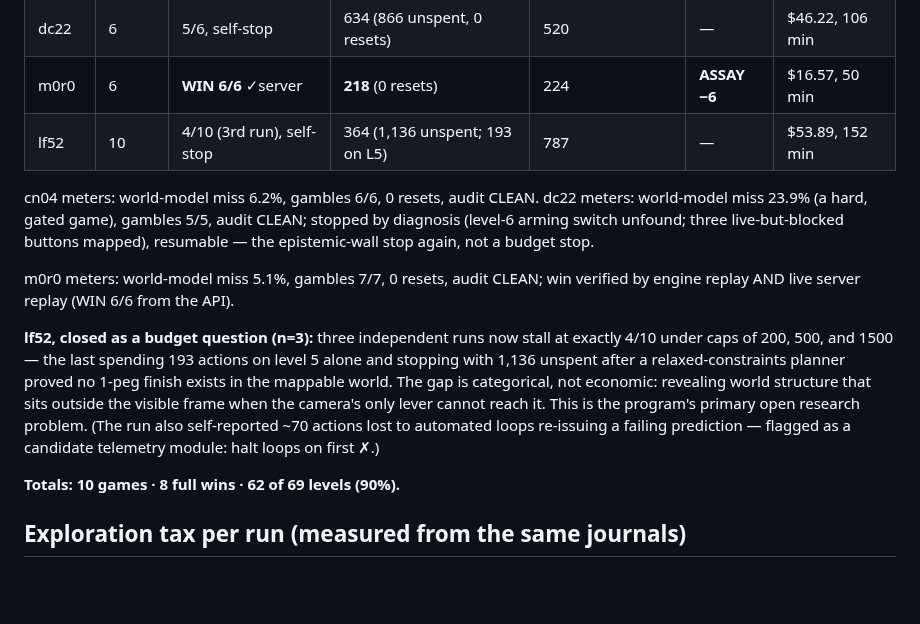
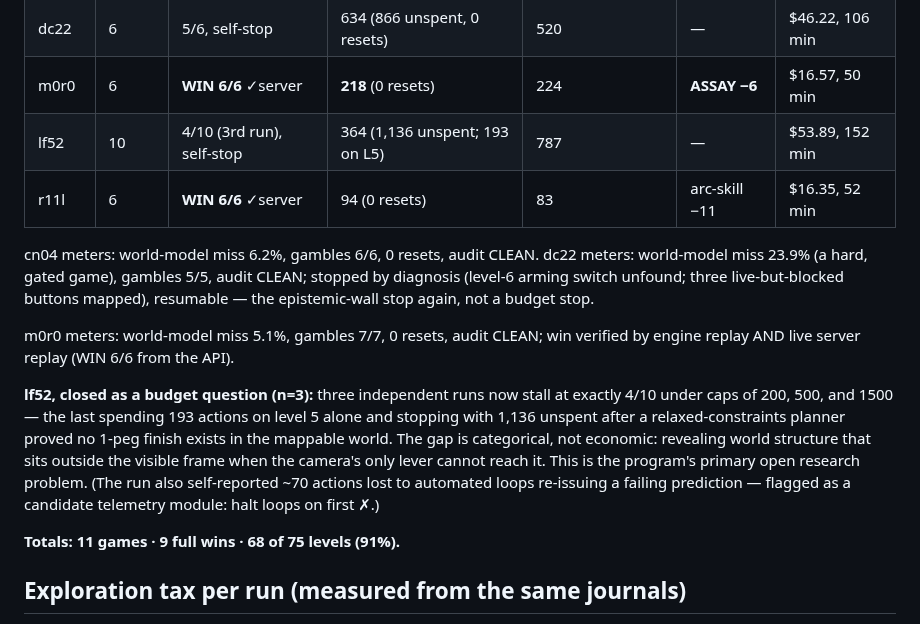
Before and after one commit to arjmandi/assay, a Markdown page: bench/arcagi/RESULTS.md, the part around the change. Drawn GitHub-style; blank space fills up the shorter version.

Commit message:
bench/arcagi: r11l WIN 6/6 in 94 ($16.35); record 11 games, 9 wins, 68/75 (91%)

```diff
--- a/bench/arcagi/RESULTS.md
+++ b/bench/arcagi/RESULTS.md
@@ -35,6 +35,7 @@ win's audit; official scorecard publication happens in one batch at paper time.
 | dc22 | 6 | 5/6, self-stop | 634 (866 unspent, 0 resets) | 520 | — | $46.22, 106 min |
 | m0r0 | 6 | **WIN 6/6** ✓server | **218** (0 resets) | 224 | **ASSAY −6** | $16.57, 50 min |
 | lf52 | 10 | 4/10 (3rd run), self-stop | 364 (1,136 unspent; 193 on L5) | 787 | — | $53.89, 152 min |
+| r11l | 6 | **WIN 6/6** ✓server | 94 (0 resets) | 83 | arc-skill −11 | $16.35, 52 min |
 
 cn04 meters: world-model miss 6.2%, gambles 6/6, 0 resets, audit CLEAN.
 dc22 meters: world-model miss 23.9% (a hard, gated game), gambles 5/5, audit
@@ -55,7 +56,7 @@ This is the program's primary open research problem. (The run also
 self-reported ~70 actions lost to automated loops re-issuing a failing
 prediction — flagged as a candidate telemetry module: halt loops on first ✗.)
 
-**Totals: 10 games · 8 full wins · 62 of 69 levels (90%).**
+**Totals: 11 games · 9 full wins · 68 of 75 levels (91%).**
 
 ## Exploration tax per run (measured from the same journals)
 
```
